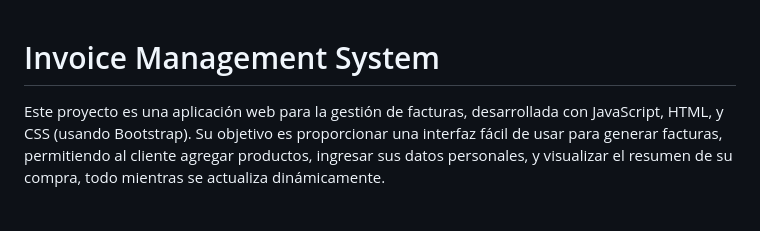
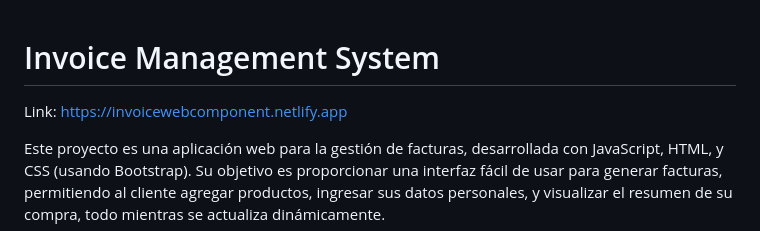
Before and after one commit to juancarlosfc5/invoiceManagement, a Markdown page: README.md, the part around the change. GitHub-like rendering; blank space fills up the shorter version.

Commit message:
feat: :rocket: v10 - Deploy project
Deploy project using netlify

```diff
--- a/README.md
+++ b/README.md
@@ -1,4 +1,6 @@
 # Invoice Management System
+
+Link: https://invoicewebcomponent.netlify.app
 
 Este proyecto es una aplicación web para la gestión de facturas, desarrollada con JavaScript, HTML, y CSS (usando Bootstrap). Su objetivo es proporcionar una interfaz fácil de usar para generar facturas, permitiendo al cliente agregar productos, ingresar sus datos personales, y visualizar el resumen de su compra, todo mientras se actualiza dinámicamente.
 
```
